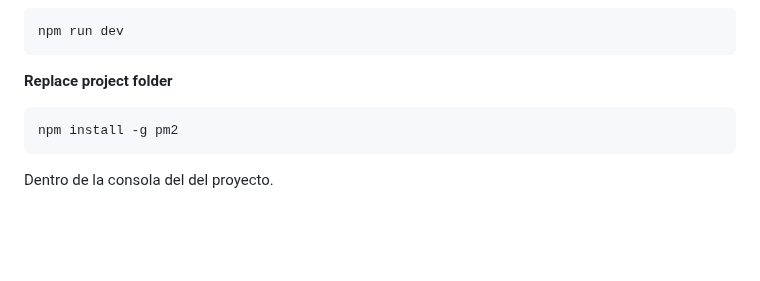
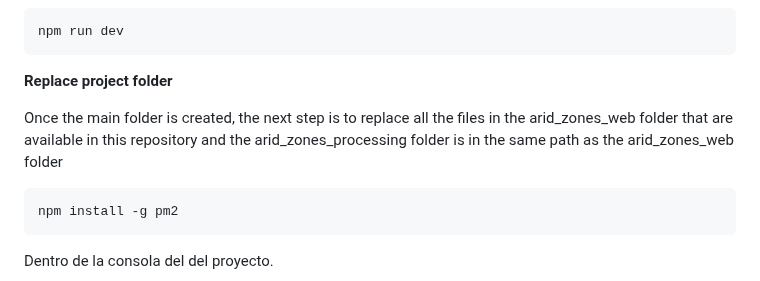
Before and after one commit to perezlidia/SADEW-AridMonitor, a Markdown page: README.md, the part around one of its changes. Drawn GitHub-style; blank space fills up the shorter version.

````diff
--- a/README.md
+++ b/README.md
@@ -64,6 +65,8 @@ npm run dev
 ```
 
 **Replace project folder**
+
+Once the main folder is created, the next step is to replace all the files in the arid_zones_web folder that are available in this repository and the arid_zones_processing folder is in the same path as the arid_zones_web folder
 
 ```
 npm install -g pm2
````
Also changed, not shown: other parts of README.md (+2 -1 lines).
